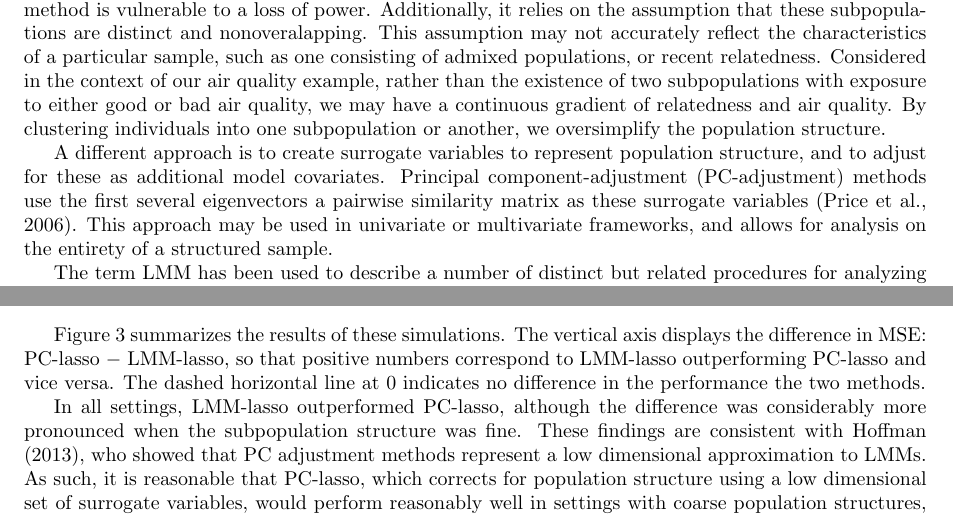
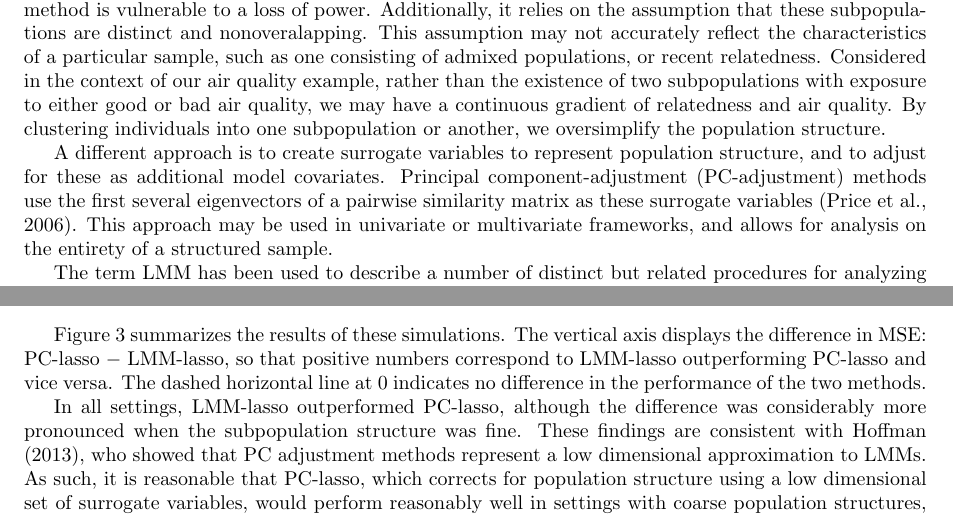
Before and after one commit to areisett/reviewPLMM_paper, a LaTeX paper (submissions/genetic_epi.tex, which reads main.tex): two parts of pages 4 and 12 of 33, joined at a grey line, cut so that both start at the same text. Compiled offline with pdfLaTeX.

Commit message:
fixing typos

```diff
--- a/main.tex
+++ b/main.tex
@@ -81,7 +81,7 @@ In the presence of environmental heterogeneity which affects the phenotype of in
 
 Assuming for now that population structure is correlated with environmental exposures and can be accurately inferred from available data, we return to our consideration of methods that attempt to control for confounding via the mechanism depicted in diagram \eqref{diag:ps_env_block}. Such methods include LMMs, principal-component-based approaches, and structured association. Structured, or stratified, association refers to a general class of methods which attempt to infer subject membership within a discrete number of nonoverlapping subpopulations. The analysis is conducted within each subpopulation, and the subpopulation-specific results may then be combined via meta-analysis \citep{pritchard1999use, pritchard2000association}. By partitioning the overall sample size in this manner, the structured association method is vulnerable to a loss of power. Additionally, it relies on the assumption that these subpopulations are distinct and nonoveralapping. This assumption may not accurately reflect the characteristics of a particular sample, such as one consisting of admixed populations, or recent relatedness. Considered in the context of our air quality example, rather than the existence of two subpopulations with exposure to either good or bad air quality, we may have a continuous gradient of relatedness and air quality. By clustering individuals into one subpopulation or another, we oversimplify the population structure.
 
-A different approach is to create surrogate variables to represent population structure, and to adjust for these as additional model covariates. Principal component-adjustment (PC-adjustment) methods use the first several eigenvectors a pairwise similarity matrix as these surrogate variables \citep{price2006principal}. This approach may be used in univariate or multivariate frameworks, and allows for analysis on the entirety of a structured sample.
+A different approach is to create surrogate variables to represent population structure, and to adjust for these as additional model covariates. Principal component-adjustment (PC-adjustment) methods use the first several eigenvectors of a pairwise similarity matrix as these surrogate variables \citep{price2006principal}. This approach may be used in univariate or multivariate frameworks, and allows for analysis on the entirety of a structured sample.
 
 The term LMM has been used to describe a number of distinct but related procedures for analyzing structured genetic data which differ in their objectives and methods. There are two main objectives of LMMs in the genetics context: estimating narrow-sense heritability, and estimating individual SNP effects.
 
@@ -390,7 +390,7 @@ Although PC-lasso and LMM-lasso outperform the ordinary lasso in the presence of
     \label{fig:big_vs_small}
 \end{figure}
 
-Figure \ref{fig:big_vs_small} summarizes the results of these simulations. The vertical axis displays the difference in MSE: PC-lasso $-$ LMM-lasso, so that positive numbers correspond to LMM-lasso outperforming PC-lasso and vice versa. The dashed horizontal line at 0 indicates no difference in the performance the two methods.
+Figure \ref{fig:big_vs_small} summarizes the results of these simulations. The vertical axis displays the difference in MSE: PC-lasso $-$ LMM-lasso, so that positive numbers correspond to LMM-lasso outperforming PC-lasso and vice versa. The dashed horizontal line at 0 indicates no difference in the performance of the two methods.
 
 In all settings, LMM-lasso outperformed PC-lasso, although the difference was considerably more pronounced when the subpopulation structure was fine.  These findings are consistent with \citet{hoffman2013correcting}, who showed that PC adjustment methods represent a low dimensional approximation to LMMs. As such, it is reasonable that PC-lasso, which corrects for population structure using a low dimensional set of surrogate variables, would perform reasonably well in settings with coarse population structures, but fall short when the structure is more complex.
 
```
Also changed, not shown: main.tex (4 more changed lines).
